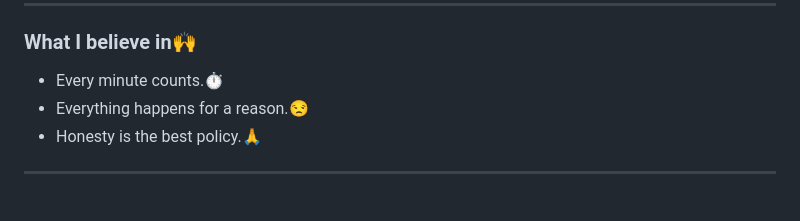
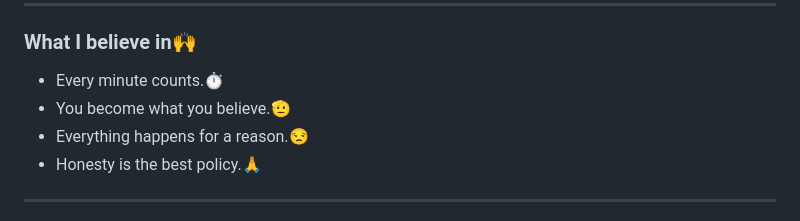
Before and after one commit to villarjames0550/700P-Lab-Projectss-, a Markdown page: README.md, the part around the change. Rendered like a GitHub page.

```diff
--- a/README.md
+++ b/README.md
@@ -13,6 +13,7 @@ Hello, my name is James D. Great, and I am currently a second-year Bachelor of S
 ---
 ### What I believe in🙌
 - Every minute counts.⏱️
+- You become what you believe.🫡
 - Everything happens for a reason.😒
 - Honesty is the best policy.🙏
 
```
